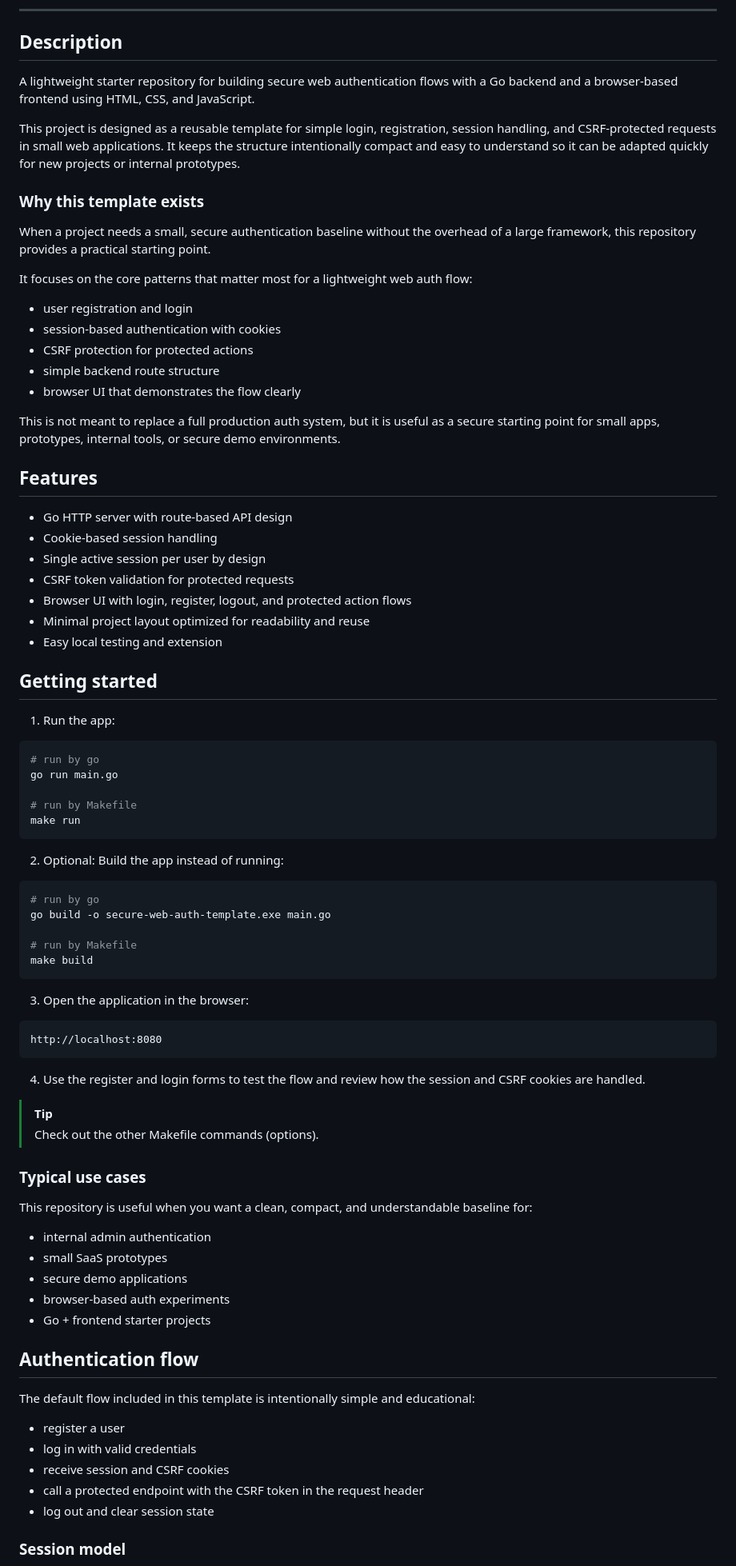
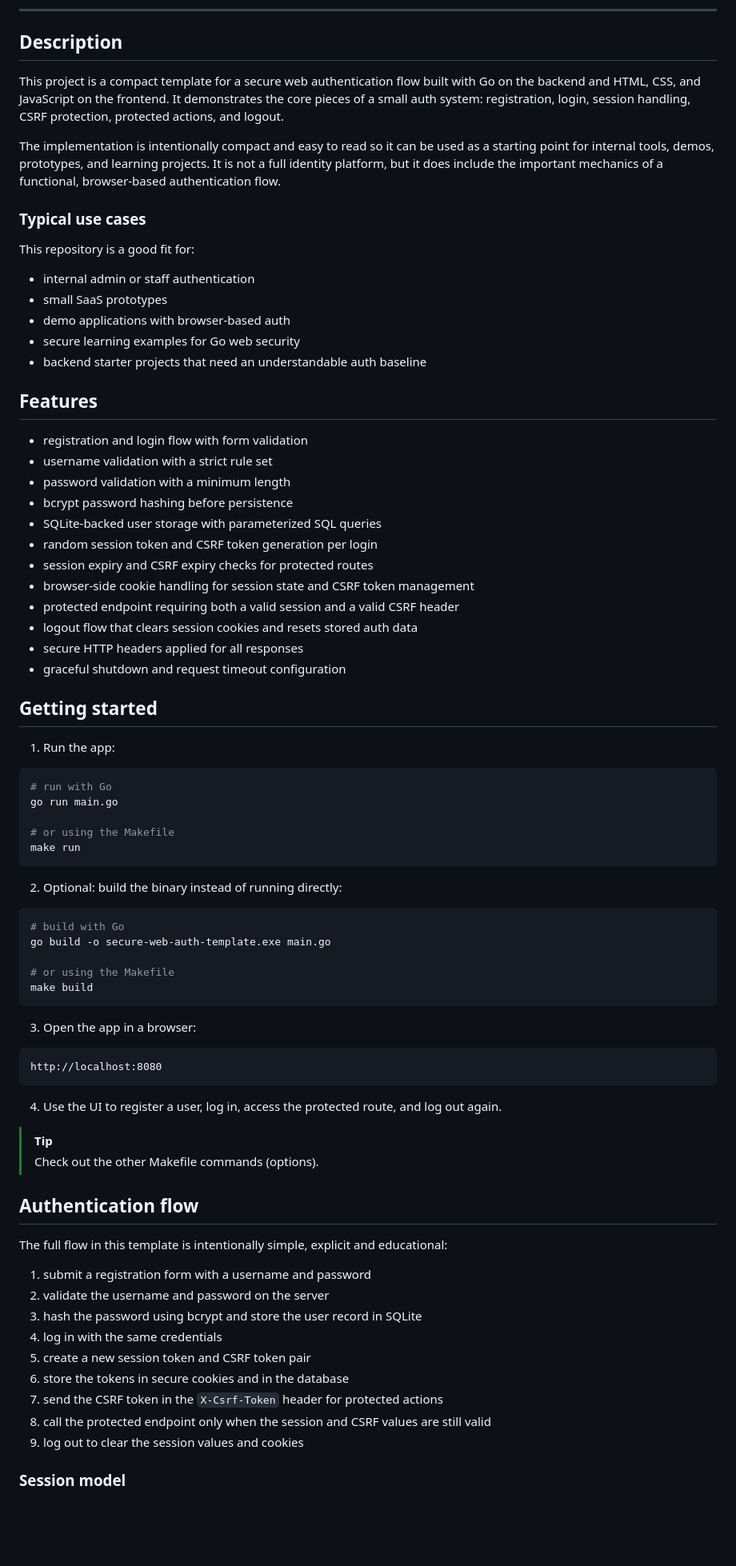
Before and after one commit to sven-seyfert/secure-web-auth-template, a Markdown page: README.md, the part around one of its changes. Shown at 80% size. GitHub-like rendering; blank space fills up the shorter version.

Commit message:
Documented: Update README.md file.

````diff
--- a/README.md
+++ b/README.md
@@ -17,86 +17,81 @@
 
 ## Description
 
-A lightweight starter repository for building secure web authentication flows with a Go backend and a browser-based frontend using HTML, CSS, and JavaScript.
+This project is a compact template for a secure web authentication flow built with Go on the backend and HTML, CSS, and JavaScript on the frontend. It demonstrates the core pieces of a small auth system: registration, login, session handling, CSRF protection, protected actions, and logout.
 
-This project is designed as a reusable template for simple login, registration, session handling, and CSRF-protected requests in small web applications. It keeps the structure intentionally compact and easy to understand so it can be adapted quickly for new projects or internal prototypes.
+The implementation is intentionally compact and easy to read so it can be used as a starting point for internal tools, demos, prototypes, and learning projects. It is not a full identity platform, but it does include the important mechanics of a functional, browser-based authentication flow.
 
-### Why this template exists
+### Typical use cases
 
-When a project needs a small, secure authentication baseline without the overhead of a large framework, this repository provides a practical starting point.
+This repository is a good fit for:
 
-It focuses on the core patterns that matter most for a lightweight web auth flow:
-
-- user registration and login
-- session-based authentication with cookies
-- CSRF protection for protected actions
-- simple backend route structure
-- browser UI that demonstrates the flow clearly
-
-This is not meant to replace a full production auth system, but it is useful as a secure starting point for small apps, prototypes, internal tools, or secure demo environments.
+- internal admin or staff authentication
+- small SaaS prototypes
+- demo applications with browser-based auth
+- secure learning examples for Go web security
+- backend starter projects that need an understandable auth baseline
 
 ## Features
 
-- Go HTTP server with route-based API design
-- Cookie-based session handling
-- Single active session per user by design
-- CSRF token validation for protected requests
-- Browser UI with login, register, logout, and protected action flows
-- Minimal project layout optimized for readability and reuse
-- Easy local testing and extension
+- registration and login flow with form validation
+- username validation with a strict rule set
+- password validation with a minimum length
+- bcrypt password hashing before persistence
+- SQLite-backed user storage with parameterized SQL queries
+- random session token and CSRF token generation per login
+- session expiry and CSRF expiry checks for protected routes
+- browser-side cookie handling for session state and CSRF token management
+- protected endpoint requiring both a valid session and a valid CSRF header
+- logout flow that clears session cookies and resets stored auth data
+- secure HTTP headers applied for all responses
+- graceful shutdown and request timeout configuration
 
 ## Getting started
 
 1. Run the app:
 
 ```bash
-# run by go
+# run with Go
 go run main.go
 
-# run by Makefile
+# or using the Makefile
 make run
 ```
 
-2. Optional: Build the app instead of running:
+2. Optional: build the binary instead of running directly:
 
 ```bash
-# run by go
+# build with Go
 go build -o secure-web-auth-template.exe main.go
 
-# run by Makefile
+# or using the Makefile
 make build
 ```
 
-3. Open the application in the browser:
+3. Open the app in a browser:
 
 ```text
 http://localhost:8080
 ```
 
-4. Use the register and login forms to test the flow and review how the session and CSRF cookies are handled.
+4. Use the UI to register a user, log in, access the protected route, and log out again.
 
 > [!TIP]
 > Check out the other Makefile commands (options).
 
-### Typical use cases
-
-This repository is useful when you want a clean, compact, and understandable baseline for:
-
-- internal admin authentication
-- small SaaS prototypes
-- secure demo applications
-- browser-based auth experiments
-- Go + frontend starter projects
-
 ## Authentication flow
 
-The default flow included in this template is intentionally simple and educational:
+The full flow in this template is intentionally simple, explicit and educational:
 
-- register a user
-- log in with valid credentials
-- receive session and CSRF cookies
-- call a protected endpoint with the CSRF token in the request header
-- log out and clear session state
+1. submit a registration form with a username and password
+2. validate the username and password on the server
+3. hash the password using bcrypt and store the user record in SQLite
+4. log in with the same credentials
+5. create a new session token and CSRF token pair
+6. store the tokens in secure cookies and in the database
+7. send the CSRF token in the `X-Csrf-Token` header for protected actions
+8. call the protected endpoint only when the session and CSRF values are still valid
+9. log out to clear the session values and cookies
 
 ### Session model
 
````
Also changed, not shown: other parts of README.md (+50 -13 lines).
